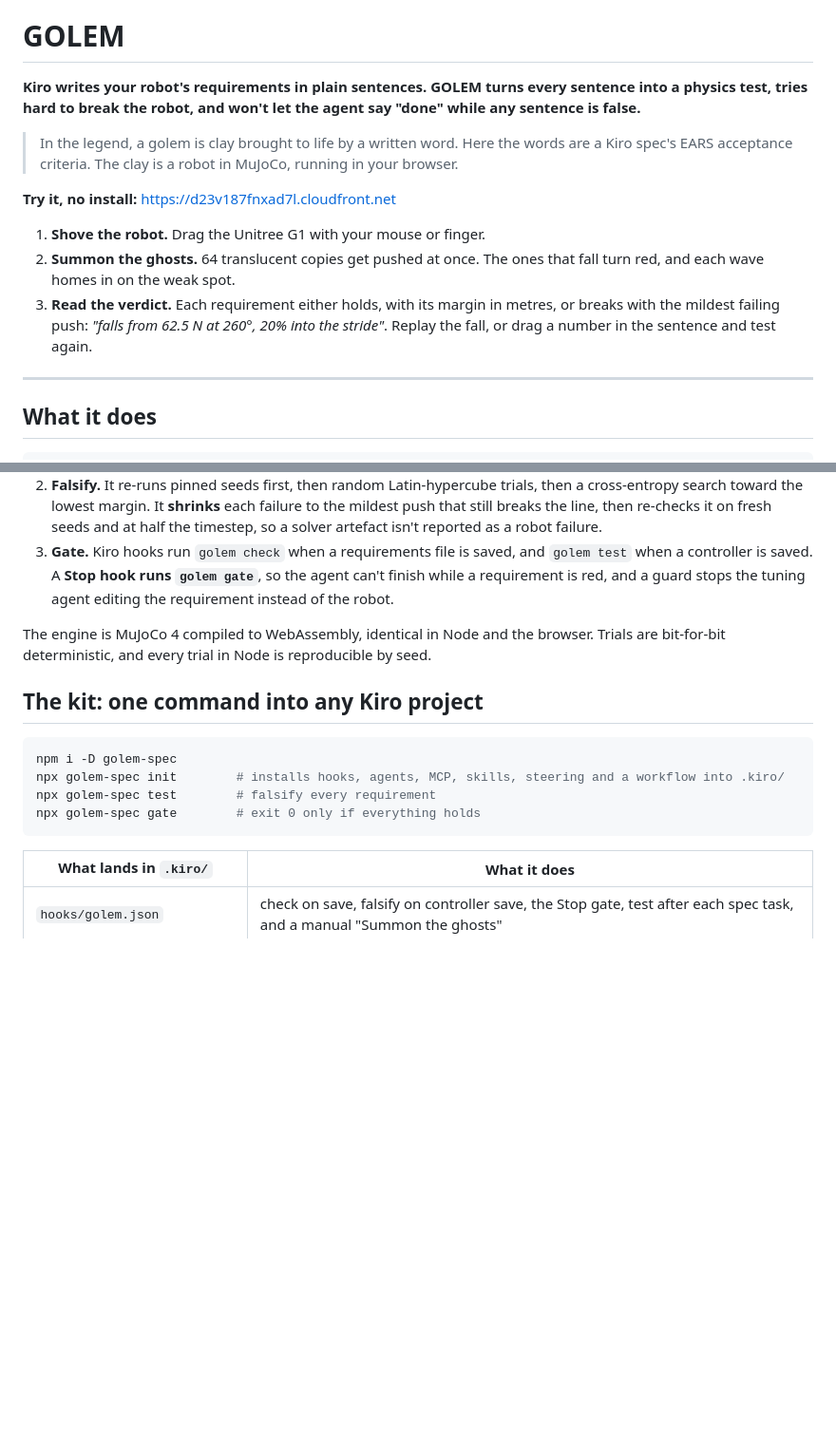
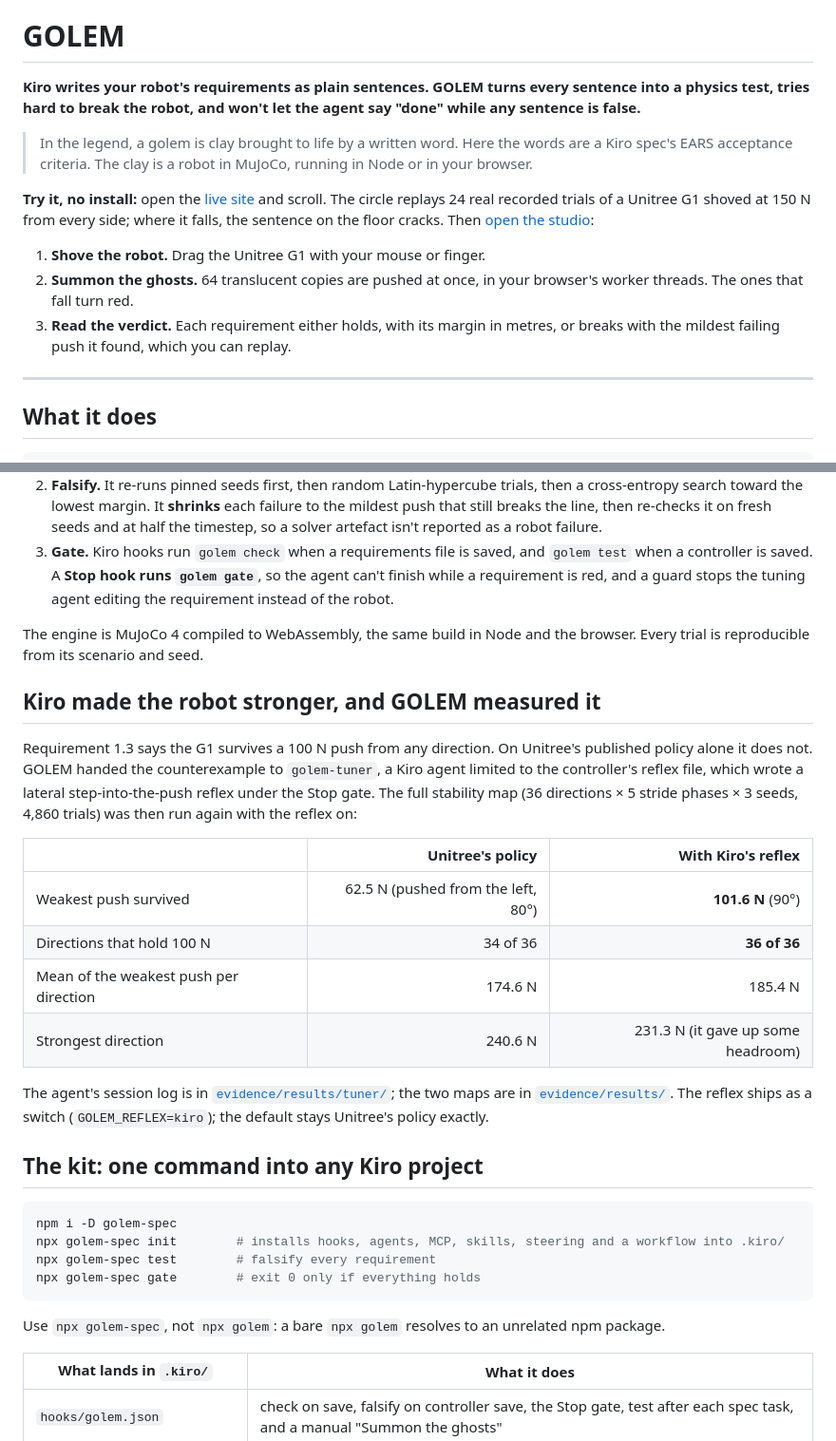
Before and after one commit to RohanGlitched/golem, a Markdown page: README.md, 2 parts joined by grey strips. Shown at 95% size. Drawn GitHub-style; blank space fills up the shorter version.

Commit message:
README: designed cover, links, the Kiro-reflex before/after table, current counts; report and llms.txt regenerated with the counterclockwise push convention

````diff
--- a/README.md
+++ b/README.md
@@ -2,15 +11,15 @@
 
 # GOLEM
 
-**Kiro writes your robot's requirements in plain sentences. GOLEM turns every sentence into a physics test, tries hard to break the robot, and won't let the agent say "done" while any sentence is false.**
+**Kiro writes your robot's requirements as plain sentences. GOLEM turns every sentence into a physics test, tries hard to break the robot, and won't let the agent say "done" while any sentence is false.**
 
-> In the legend, a golem is clay brought to life by a written word. Here the words are a Kiro spec's EARS acceptance criteria. The clay is a robot in MuJoCo, running in your browser.
+> In the legend, a golem is clay brought to life by a written word. Here the words are a Kiro spec's EARS acceptance criteria. The clay is a robot in MuJoCo, running in Node or in your browser.
 
-**Try it, no install:** https://d23v187fnxad7l.cloudfront.net
+**Try it, no install:** open the [live site](https://d23v187fnxad7l.cloudfront.net) and scroll. The circle replays 24 real recorded trials of a Unitree G1 shoved at 150 N from every side; where it falls, the sentence on the floor cracks. Then [open the studio](https://d23v187fnxad7l.cloudfront.net/stagger/):
 
 1. **Shove the robot.** Drag the Unitree G1 with your mouse or finger.
-2. **Summon the ghosts.** 64 translucent copies get pushed at once. The ones that fall turn red, and each wave homes in on the weak spot.
-3. **Read the verdict.** Each requirement either holds, with its margin in metres, or breaks with the mildest failing push: *"falls from 62.5 N at 260°, 20% into the stride"*. Replay the fall, or drag a number in the sentence and test again.
+2. **Summon the ghosts.** 64 translucent copies are pushed at once, in your browser's worker threads. The ones that fall turn red.
+3. **Read the verdict.** Each requirement either holds, with its margin in metres, or breaks with the mildest failing push it found, which you can replay.
 
 ---
 
@@ -27,7 +36,20 @@ at any point in its stride, THE robot SHALL stay upright for 3 s
 2. **Falsify.** It re-runs pinned seeds first, then random Latin-hypercube trials, then a cross-entropy search toward the lowest margin. It **shrinks** each failure to the mildest push that still breaks the line, then re-checks it on fresh seeds and at half the timestep, so a solver artefact isn't reported as a robot failure.
 3. **Gate.** Kiro hooks run `golem check` when a requirements file is saved, and `golem test` when a controller is saved. A **Stop hook runs `golem gate`**, so the agent can't finish while a requirement is red, and a guard stops the tuning agent editing the requirement instead of the robot.
 
-The engine is MuJoCo 4 compiled to WebAssembly, identical in Node and the browser. Trials are bit-for-bit deterministic, and every trial in Node is reproducible by seed.
+The engine is MuJoCo 4 compiled to WebAssembly, the same build in Node and the browser. Every trial is reproducible from its scenario and seed.
+
+## Kiro made the robot stronger, and GOLEM measured it
+
+Requirement 1.3 says the G1 survives a 100 N push from any direction. On Unitree's published policy alone it does not. GOLEM handed the counterexample to `golem-tuner`, a Kiro agent limited to the controller's reflex file, which wrote a lateral step-into-the-push reflex under the Stop gate. The full stability map (36 directions × 5 stride phases × 3 seeds, 4,860 trials) was then run again with the reflex on:
+
+| | Unitree's policy | With Kiro's reflex |
+|---|---:|---:|
+| Weakest push survived | 62.5 N (pushed from the left, 80°) | **101.6 N** (90°) |
+| Directions that hold 100 N | 34 of 36 | **36 of 36** |
+| Mean of the weakest push per direction | 174.6 N | 185.4 N |
+| Strongest direction | 240.6 N | 231.3 N (it gave up some headroom) |
+
+The agent's session log is in [`evidence/results/tuner/`](evidence/results/tuner); the two maps are in [`evidence/results/`](evidence/results). The reflex ships as a switch (`GOLEM_REFLEX=kiro`); the default stays Unitree's policy exactly.
 
 ## The kit: one command into any Kiro project
 
@@ -37,6 +59,8 @@ npx golem-spec init        # installs hooks, agents, MCP, skills, steering and a
 npx golem-spec test        # falsify every requirement
 npx golem-spec gate        # exit 0 only if everything holds
 ```
+
+Use `npx golem-spec`, not `npx golem`: a bare `npx golem` resolves to an unrelated npm package.
 
 | What lands in `.kiro/` | What it does |
 |---|---|
````
Also changed, not shown: other parts of README.md (+13 -4 lines), evidence/REPORT.md (+41 -41 lines), docs/cover.jpg (added), 4 other files.
